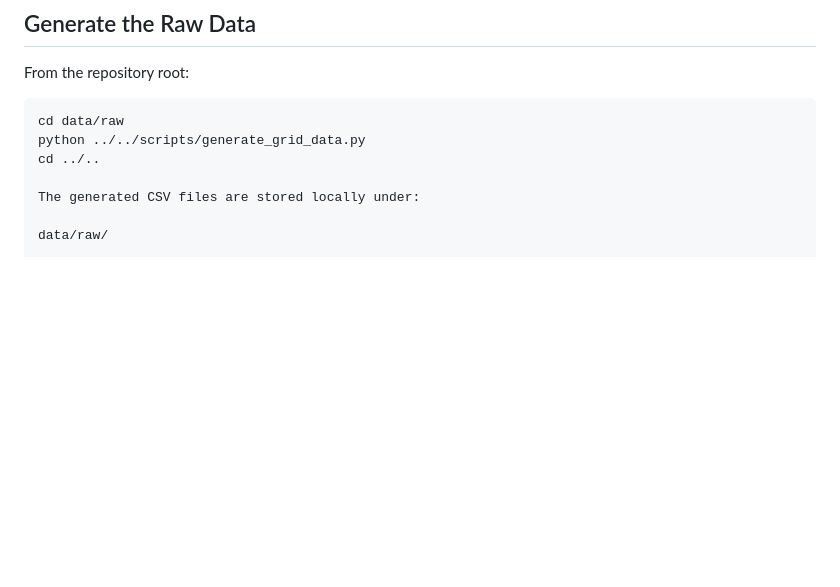
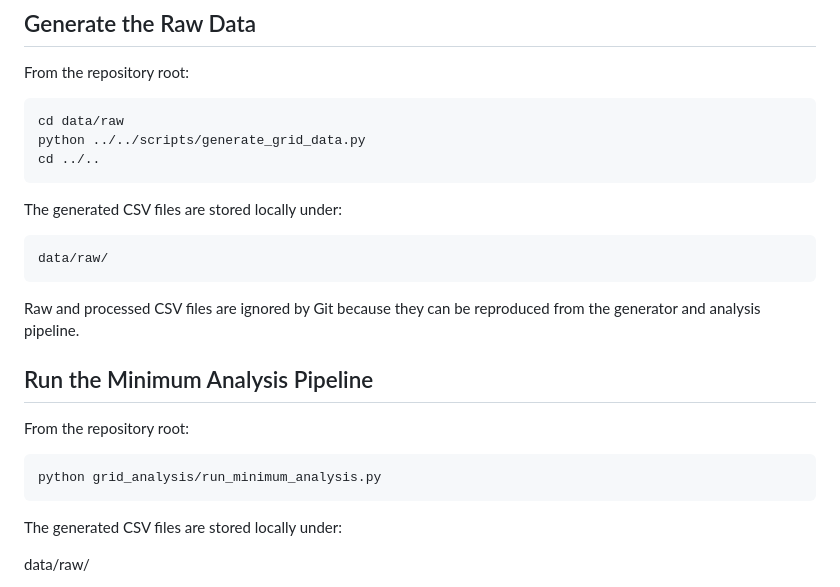
Before and after one commit to KSarf/cs112_integrated_final_project, a Markdown page: grid_analysis/README.md, the part around one of its changes. Rendered like a GitHub page; blank space fills up the shorter version.

Commit message:
Fix Grid Analysis README formatting

````diff
--- a/grid_analysis/README.md
+++ b/grid_analysis/README.md
@@ -44,6 +44,24 @@ From the repository root:
 cd data/raw
 python ../../scripts/generate_grid_data.py
 cd ../..
+```
+
+The generated CSV files are stored locally under:
+
+```text
+data/raw/
+```
+
+Raw and processed CSV files are ignored by Git because they can be
+reproduced from the generator and analysis pipeline.
+
+## Run the Minimum Analysis Pipeline
+
+From the repository root:
+
+```bash
+python grid_analysis/run_minimum_analysis.py
+```
 
 The generated CSV files are stored locally under:
 
````
Also changed, not shown: other parts of grid_analysis/README.md (+19 -11 lines).
